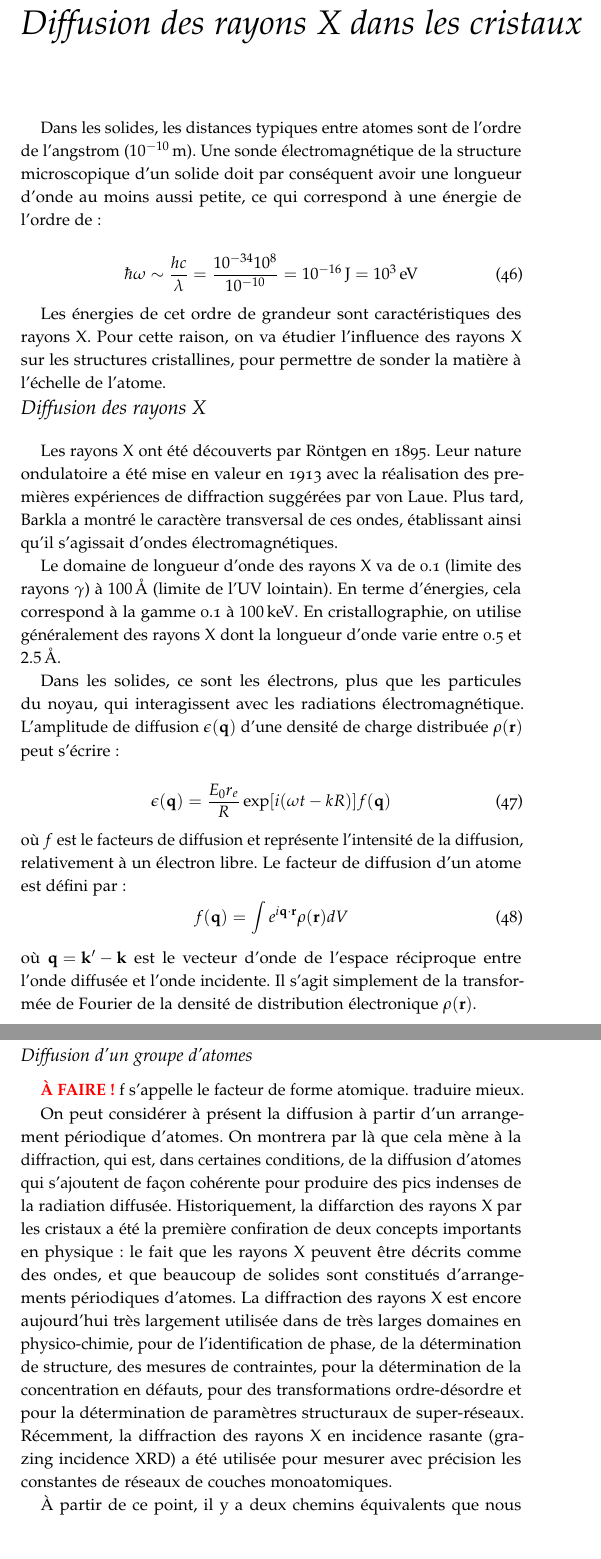
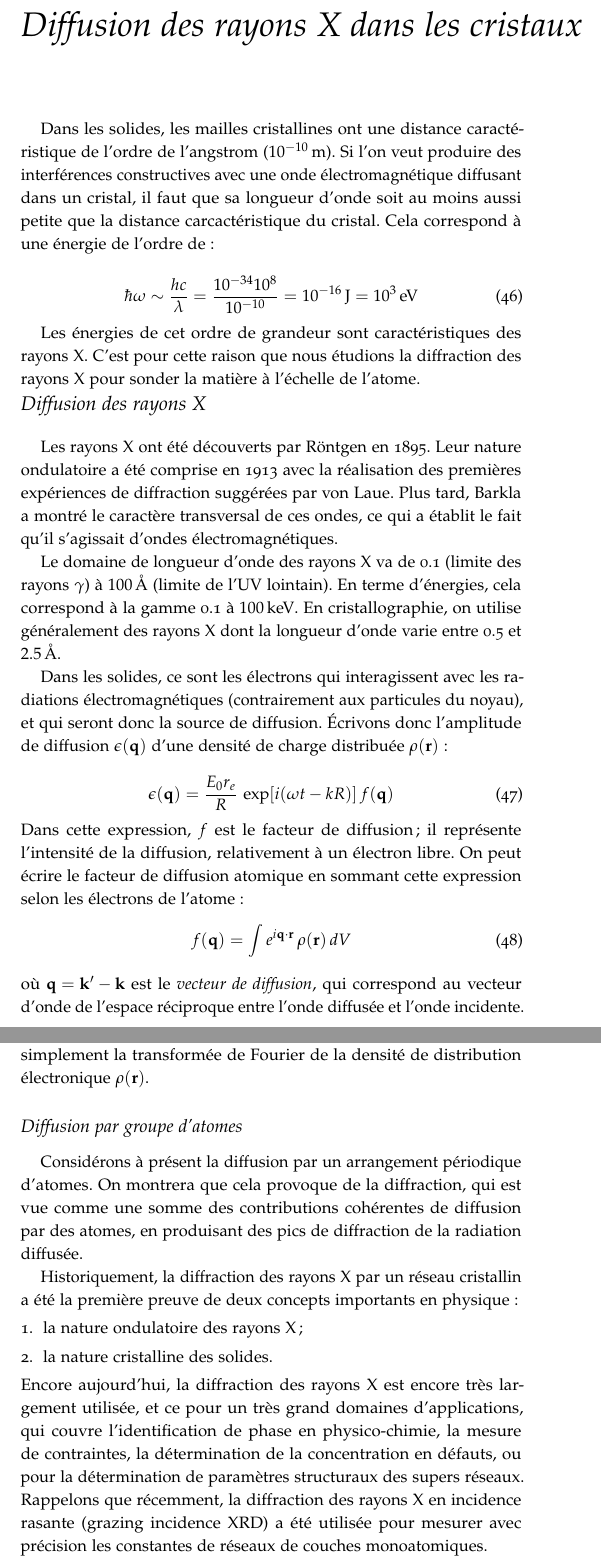
Before and after one commit to julienbarrier/SolidState, a LaTeX thesis (Solides_Cristaux_PS_MC_ESPCI.tex, which reads chapter/06-resolution.tex): two parts of pages 37 and 38 of 138, joined at a grey line, cut so that both start at the same text, the shorter picture padded with empty space. Compiled offline with pdfLaTeX.

Commit message:
corrections chapitre diffraction.

```diff
--- a/chapter/06-resolution.tex
+++ b/chapter/06-resolution.tex
@@ -1,25 +1,19 @@
 \chapter{Diffusion des rayons X dans les cristaux}
 
-Dans les solides, les distances typiques entre atomes sont de l'ordre de
-l'angstrom (\SI{e-10}{\metre}). Une sonde électromagnétique de la structure
-microscopique d'un solide doit par conséquent avoir une longueur d'onde au
-moins aussi petite, ce qui correspond à une énergie de l'ordre de :
+Dans les solides, les mailles cristallines ont une distance caractéristique de l'ordre de l'angstrom (\SI{e-10}{\metre}). Si l'on veut produire des interférences constructives avec une onde électromagnétique diffusant dans un cristal, il faut que sa longueur d'onde soit au moins aussi petite que la distance carcactéristique du cristal. Cela correspond à une énergie de l'ordre de :
 
 \begin{equation}
 \hbar \omega \sim \frac{hc}{\lambda} = \frac{\SI{e-34}{}\SI{e8}{}}{\SI{e-10}{}} = \SI{e-16}{\joule} = \SI{e3}{\electronvolt}
 \end{equation}
 
-Les énergies de cet ordre de grandeur sont caractéristiques des rayons X. Pour
-cette raison, on va étudier l'influence des rayons X sur les structures
-cristallines, pour permettre de sonder la matière à l'échelle de l'atome.
-
+Les énergies de cet ordre de grandeur sont caractéristiques des rayons X. C'est pour cette raison que nous étudions la diffraction des rayons X pour sonder la matière à l'échelle de l'atome.
 
 \section{Diffusion des rayons X}
 
 Les rayons X ont été découverts par Röntgen en 1895. Leur nature ondulatoire a
-été mise en valeur en 1913 avec la réalisation des premières expériences de
+été comprise en 1913 avec la réalisation des premières expériences de
 diffraction suggérées par von Laue. Plus tard, Barkla a montré le caractère
-transversal de ces ondes, établissant ainsi qu'il s'agissait d'ondes
+transversal de ces ondes, ce qui a établit le fait qu'il s'agissait d'ondes
 électromagnétiques.
 
 Le domaine de longueur d'onde des rayons X va de 0.1 (limite des rayons
@@ -28,43 +22,27 @@ cela correspond à la gamme 0.1 à \SI{100}{\kilo\electronvolt}. En
 cristallographie, on utilise généralement des rayons X dont la longueur d'onde
 varie entre 0.5 et \SI{2.5}{\angstrom}.
 
-Dans les solides, ce sont les électrons, plus que les particules du noyau, qui
-interagissent avec les radiations électromagnétique. L'amplitude de diffusion
-$\epsilon(\mathbf{q})$ d'une densité de charge distribuée $\rho(\mathbf{r})$ peut
-s'écrire :
+Dans les solides, ce sont les électrons qui interagissent avec les radiations électromagnétiques (contrairement aux particules du noyau), et qui seront donc la source de diffusion. Écrivons donc l'amplitude de diffusion
+$\epsilon(\mathbf{q})$ d'une densité de charge distribuée $\rho(\mathbf{r})$ :
 
 \begin{equation}
-    \epsilon(\mathbf{q}) = \frac{E_0 r_e}{R} \exp [i(\omega t - k R)] f(\mathbf{q})
+    \epsilon(\mathbf{q}) = \frac{E_0 r_e}{R}\, \exp [i(\omega t - k R)]  \, f(\mathbf{q})
 \end{equation}
-où $f$ est le facteurs de diffusion et représente l'intensité de la diffusion,
-relativement à un électron libre. Le facteur de diffusion d'un atome est défini
-par :
+Dans cette expression, $f$ est le facteur de diffusion ; il représente l'intensité de la diffusion, relativement à un électron libre. On peut écrire le facteur de diffusion atomique en sommant cette expression selon les électrons de l'atome :
 \begin{equation}
-    f(\mathbf{q}) = \int e^{i\mathbf{q}\cdot\mathbf{r}} \rho(\mathbf{r}) dV
+    f(\mathbf{q}) = \int e^{i\mathbf{q}\cdot\mathbf{r}}\, \rho(\mathbf{r}) \,dV
 \end{equation}
-où $\mathbf{q = k' - k}$ est le vecteur d'onde de l'espace réciproque entre
-l'onde diffusée et l'onde incidente. Il s'agit simplement de la transformée de
-Fourier de la densité de distribution électronique $\rho(\mathbf{r})$.
+où $\mathbf{q = k' - k}$ est le \emph{vecteur de diffusion}, qui correspond au vecteur d'onde de l'espace réciproque entre
+l'onde diffusée et l'onde incidente. On peut remarquer que cette expression du facteur de forme est simplement la transformée de Fourier de la densité de distribution électronique $\rho(\mathbf{r})$.
 
-\subsection{Diffusion d'un groupe d'atomes}
+\subsection{Diffusion par groupe d'atomes}
 
-\TODO f s'appelle le facteur de forme atomique. traduire mieux.
+Considérons à présent la diffusion par un arrangement périodique d'atomes. On montrera que cela provoque de la diffraction, qui est vue comme une somme des contributions cohérentes de diffusion par des atomes, en produisant des pics de diffraction de la radiation diffusée.
 
+Historiquement, la diffraction des rayons X par un réseau cristallin a été la première preuve de deux concepts importants en physique :
+\begin{enumerate}
+    \item la nature ondulatoire des rayons X ;
+    \item la nature cristalline des solides.
+\end{enumerate}
+Encore aujourd'hui, la diffraction des rayons X est encore très largement utilisée, et ce pour un très grand domaines d'applications, qui couvre l'identification de phase en physico-chimie, la mesure de contraintes, la détermination de la concentration en défauts, ou pour la détermination de paramètres structuraux des supers réseaux. Rappelons que récemment, la diffraction des rayons X  en incidence rasante (grazing incidence XRD) a été utilisée pour mesurer avec précision les constantes de réseaux de couches monoatomiques.
 
-On peut considérer à présent la diffusion à partir d'un arrangement périodique
-d'atomes. On montrera par là que cela mène à la diffraction, qui est, dans
-certaines conditions, de la diffusion d'atomes qui s'ajoutent de façon cohérente
-pour produire des pics indenses de la radiation diffusée.
-Historiquement, la diffarction des rayons X par les cristaux a été la première
-confiration de deux concepts importants en physique : le fait que les rayons X
-peuvent être décrits comme des ondes, et que beaucoup de solides sont constitués
-d'arrangements périodiques d'atomes. La diffraction des rayons X est encore
-aujourd'hui très largement utilisée dans de très larges domaines en
-physico-chimie, pour de l'identification de phase, de la détermination de
-structure, des mesures de contraintes, pour la détermination de la concentration
-en défauts, pour des transformations ordre-désordre et pour la détermination de
-paramètres structuraux de super-réseaux. Récemment, la diffraction des rayons X
-en incidence rasante (grazing incidence XRD) a été utilisée pour mesurer avec
-précision les constantes de réseaux de couches monoatomiques.
-
-À partir de ce point, il y a deux chemins équivalents que nous pouvons suivre
```
Also changed, not shown: Solides_Cristaux_PS_MC_ESPCI.tex (+1 -1 lines), Solides_Cristaux_PS_MC_ESPCI.pdf, chapter/06-resolution.tex (5 more changed lines).
